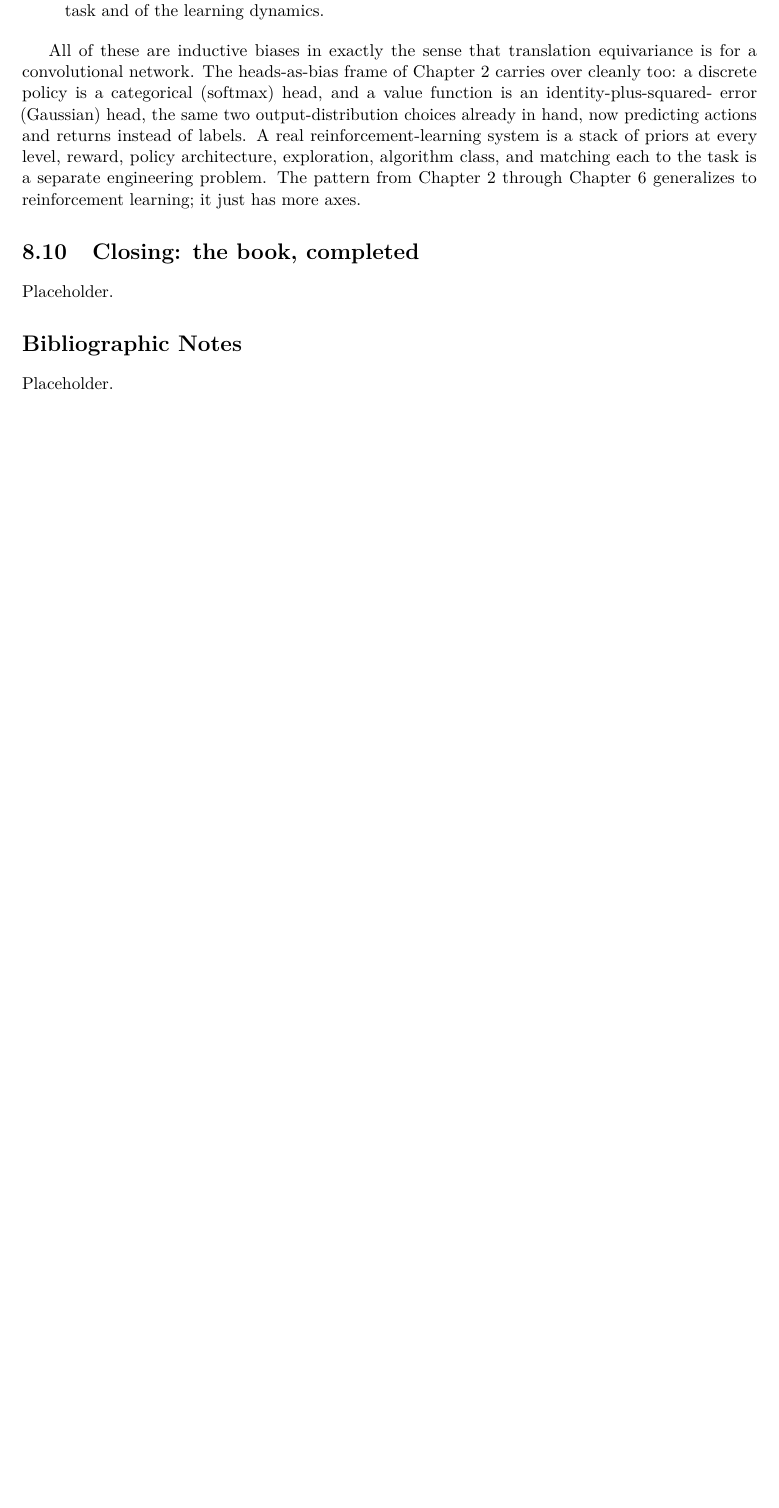
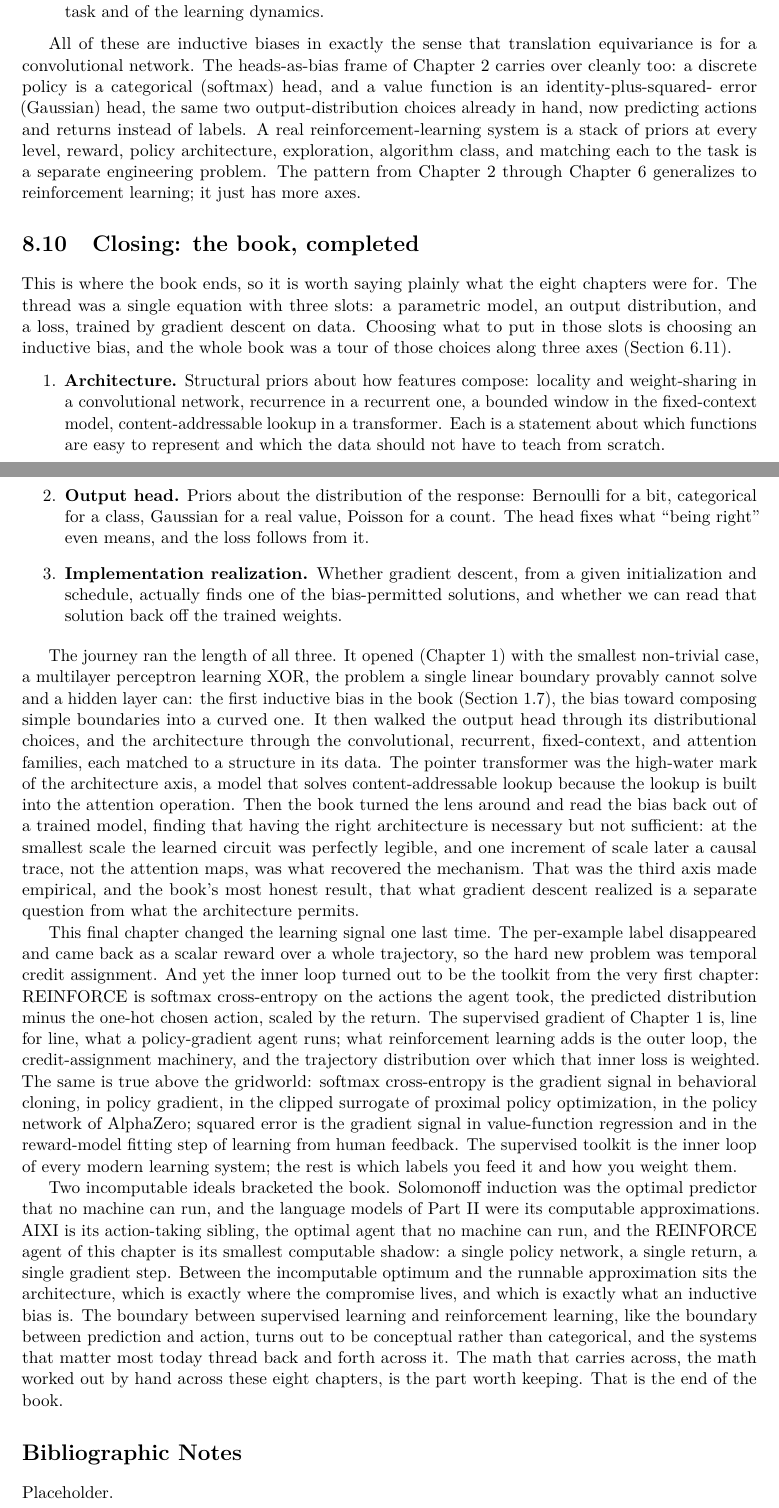
Before and after one commit to queelius/scratchnn, a LaTeX thesis (inductive-biases/book/book.tex, which reads inductive-biases/book/chapters/ch08/05-closing.tex): part of page 108 of 110 before the commit and two parts of pages 108 and 109 of 112 after it, the two joined at a grey line, cut so that both start at the same text, the shorter picture padded with empty space. Compiled offline with pdfLaTeX.

Commit message:
ch08: section 10 the book's closing
Section 10 (sec:book-close) is the conclusion to the whole book. Recaps the
three axes (architecture, output head, implementation realization) across all
eight chapters; traces the arc from XOR (Cref{ch:foundations}, the first
inductive bias, Cref{sec:inductive-biases}) through the architectural families
and the pointer transformer to the causal-trace result and finally to a
learning agent; reads REINFORCE back as the supervised gradient and names AIXI
the incomputable north star with REINFORCE its smallest computable shadow.
Brackets the book with the two incomputable ideals (Solomonoff, AIXI). No
forward references; no Chapter 7 cross-ref (narrates the causal trace in prose,
ties back to the supervised arc); the count is eight chapters.

Co-Authored-By: Claude Opus 4.8 (1M context) <noreply@anthropic.com>

```diff
--- a/inductive-biases/book/chapters/ch08/05-closing.tex
+++ b/inductive-biases/book/chapters/ch08/05-closing.tex
@@ -1,6 +1,78 @@
 % DEFINED:   sec:book-close
 % RESOLVED:  sec:three-axes, sec:inductive-biases, ch:foundations
+%            (all backward). NO \Cref to Chapter 7 (the journey narrates the
+%            causal trace in prose, but ties back to the supervised arc).
 % FORWARD:   NONE. This is the last section of the book.
 
 \section{Closing: the book, completed}\label{sec:book-close}
-Placeholder.
+
+This is where the book ends, so it is worth saying plainly what the eight
+chapters were for. The thread was a single equation with three slots: a
+parametric model, an output distribution, and a loss, trained by gradient
+descent on data. Choosing what to put in those slots is choosing an inductive
+bias, and the whole book was a tour of those choices along three axes
+(\Cref{sec:three-axes}).
+
+\begin{enumerate}
+\item \textbf{Architecture.} Structural priors about how features compose:
+locality and weight-sharing in a convolutional network, recurrence in a
+recurrent one, a bounded window in the fixed-context model, content-addressable
+lookup in a transformer. Each is a statement about which functions are easy to
+represent and which the data should not have to teach from scratch.
+\item \textbf{Output head.} Priors about the distribution of the response:
+Bernoulli for a bit, categorical for a class, Gaussian for a real value,
+Poisson for a count. The head fixes what ``being right'' even means, and the
+loss follows from it.
+\item \textbf{Implementation realization.} Whether gradient descent, from a
+given initialization and schedule, actually finds one of the bias-permitted
+solutions, and whether we can read that solution back off the trained weights.
+\end{enumerate}
+
+The journey ran the length of all three. It opened (\Cref{ch:foundations}) with
+the smallest non-trivial case, a multilayer perceptron learning XOR, the
+problem a single linear boundary provably cannot solve and a hidden layer can:
+the first inductive bias in the book (\Cref{sec:inductive-biases}), the bias
+toward composing simple boundaries into a curved one. It then walked the output
+head through its distributional choices, and the architecture through the
+convolutional, recurrent, fixed-context, and attention families, each matched
+to a structure in its data. The pointer transformer was the high-water mark of
+the architecture axis, a model that solves content-addressable lookup because
+the lookup is built into the attention operation. Then the book turned the lens
+around and read the bias back out of a trained model, finding that having the
+right architecture is necessary but not sufficient: at the smallest scale the
+learned circuit was perfectly legible, and one increment of scale later a
+causal trace, not the attention maps, was what recovered the mechanism. That
+was the third axis made empirical, and the book's most honest result, that what
+gradient descent realized is a separate question from what the architecture
+permits.
+
+This final chapter changed the learning signal one last time. The per-example
+label disappeared and came back as a scalar reward over a whole trajectory, so
+the hard new problem was temporal credit assignment. And yet the inner loop
+turned out to be the toolkit from the very first chapter: REINFORCE is softmax
+cross-entropy on the actions the agent took, the predicted distribution minus
+the one-hot chosen action, scaled by the return. The supervised gradient of
+\Cref{ch:foundations} is, line for line, what a policy-gradient agent runs;
+what reinforcement learning adds is the outer loop, the credit-assignment
+machinery, and the trajectory distribution over which that inner loss is
+weighted. The same is true above the gridworld: softmax cross-entropy is the
+gradient signal in behavioral cloning, in policy gradient, in the clipped
+surrogate of proximal policy optimization, in the policy network of AlphaZero;
+squared error is the gradient signal in value-function regression and in the
+reward-model fitting step of learning from human feedback. The supervised
+toolkit is the inner loop of every modern learning system; the rest is which
+labels you feed it and how you weight them.
+
+Two incomputable ideals bracketed the book. Solomonoff induction was the
+optimal predictor that no machine can run, and the language models of Part~II
+were its computable approximations. AIXI is its action-taking sibling, the
+optimal agent that no machine can run, and the REINFORCE agent of this chapter
+is its smallest computable shadow: a single policy network, a single return, a
+single gradient step. Between the incomputable optimum and the runnable
+approximation sits the architecture, which is exactly where the compromise
+lives, and which is exactly what an inductive bias is. The boundary between
+supervised learning and reinforcement learning, like the boundary between
+prediction and action, turns out to be conceptual rather than categorical, and
+the systems that matter most today thread back and forth across it. The math
+that carries across, the math worked out by hand across these eight chapters,
+is the part worth keeping. That is the end of the book.
```
